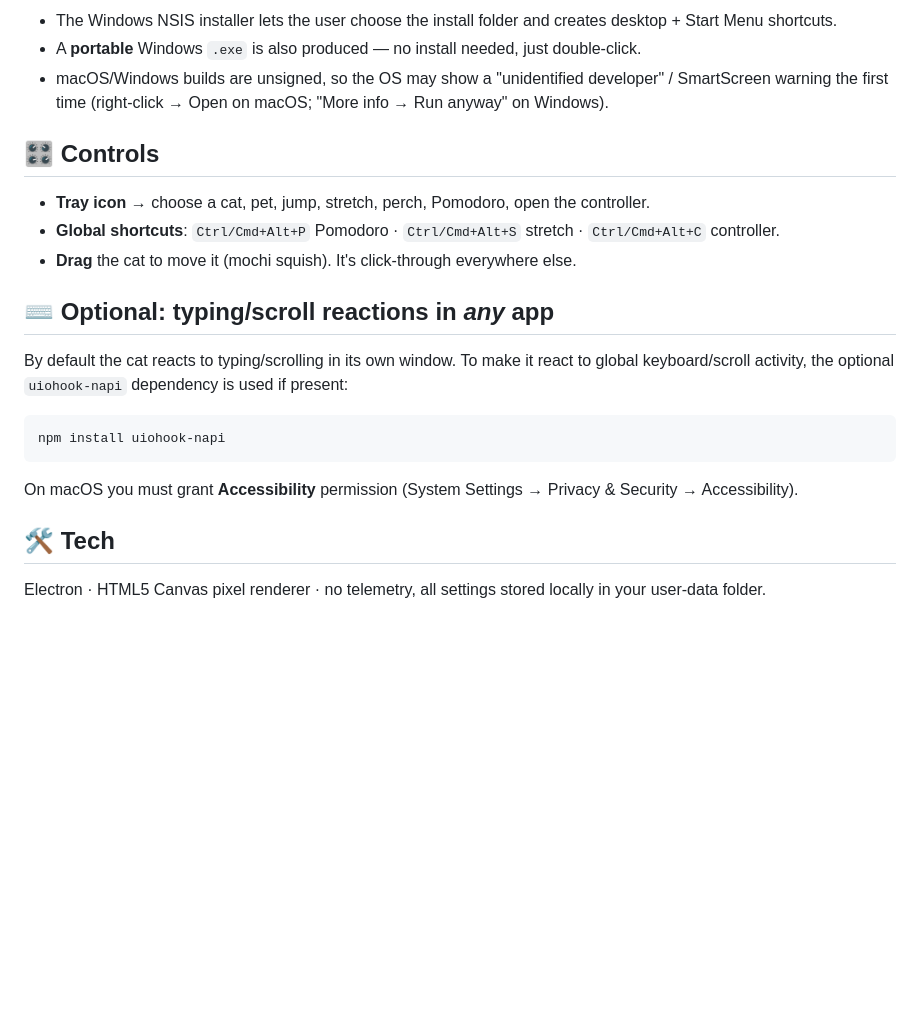
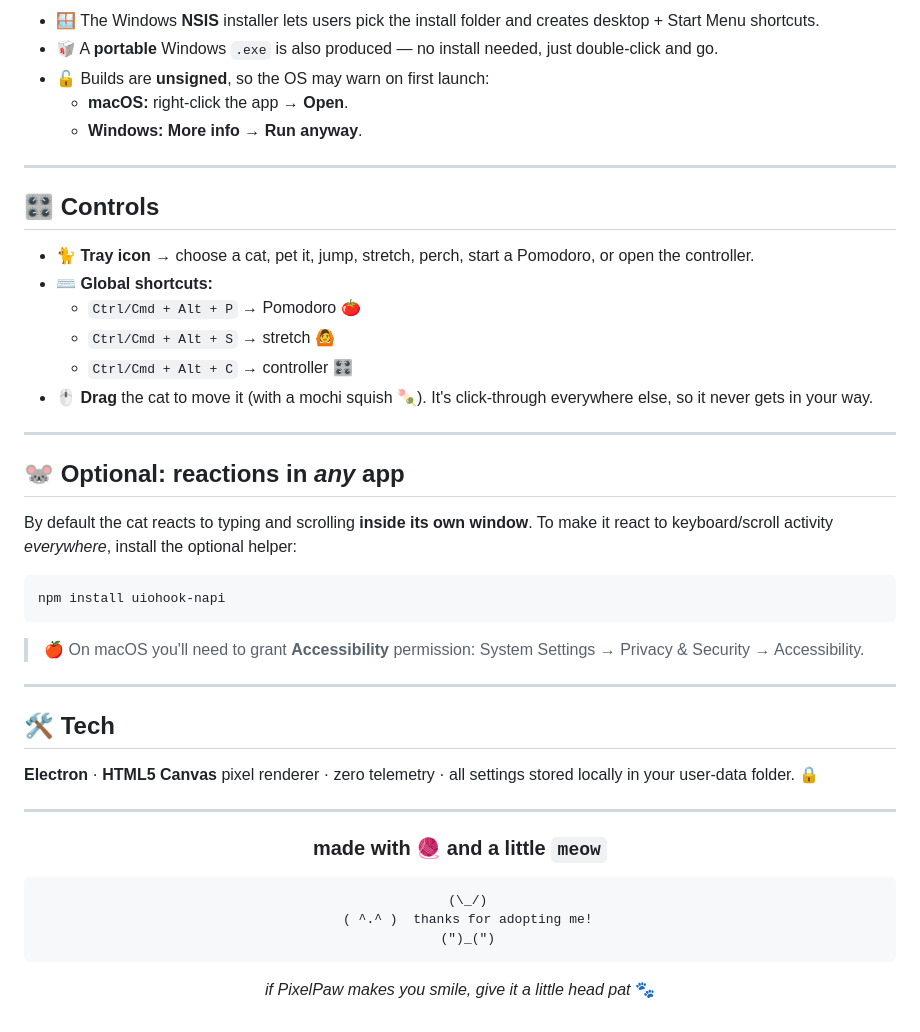
Before and after one commit to devmer2311/PixelPaw, a Markdown page: README.md, the part around one of its changes. Drawn GitHub-style; blank space fills up the shorter version.

````diff
--- a/README.md
+++ b/README.md
@@ -46,24 +78,52 @@ The finished installers land in the **`dist/`** folder. Share the `.exe` (Window
 
-- The Windows NSIS installer lets the user choose the install folder and creates desktop + Start Menu shortcuts.
-- A **portable** Windows `.exe` is also produced — no install needed, just double-click.
-- macOS/Windows builds are unsigned, so the OS may show a "unidentified developer" / SmartScreen warning the first time (right-click → Open on macOS; "More info → Run anyway" on Windows).
+- 🪟 The Windows **NSIS** installer lets users pick the install folder and creates desktop + Start Menu shortcuts.
+- 🥡 A **portable** Windows `.exe` is also produced — no install needed, just double-click and go.
+- 🔓 Builds are **unsigned**, so the OS may warn on first launch:
+  - **macOS:** right-click the app → **Open**.
+  - **Windows:** **More info → Run anyway**.
+
+---
 
 ## 🎛️ Controls
 
-- **Tray icon** → choose a cat, pet, jump, stretch, perch, Pomodoro, open the controller.
-- **Global shortcuts**: `Ctrl/Cmd+Alt+P` Pomodoro · `Ctrl/Cmd+Alt+S` stretch · `Ctrl/Cmd+Alt+C` controller.
-- **Drag** the cat to move it (mochi squish). It's click-through everywhere else.
+- 🐈 **Tray icon** → choose a cat, pet it, jump, stretch, perch, start a Pomodoro, or open the controller.
+- ⌨️ **Global shortcuts:**
+  - `Ctrl/Cmd + Alt + P` → Pomodoro 🍅
+  - `Ctrl/Cmd + Alt + S` → stretch 🙆
+  - `Ctrl/Cmd + Alt + C` → controller 🎛️
+- 🖱️ **Drag** the cat to move it (with a mochi squish 🍡). It's click-through everywhere else, so it never gets in your way.
 
-## ⌨️ Optional: typing/scroll reactions in *any* app
+---
 
-By default the cat reacts to typing/scrolling in its own window. To make it react to global keyboard/scroll activity, the optional `uiohook-napi` dependency is used if present:
+## 🐭 Optional: reactions in *any* app
+
+By default the cat reacts to typing and scrolling **inside its own window**. To make it react to keyboard/scroll activity *everywhere*, install the optional helper:
 
 ```bash
 npm install uiohook-napi
 ```
 
-On macOS you must grant **Accessibility** permission (System Settings → Privacy & Security → Accessibility).
+> 🍎 On macOS you'll need to grant **Accessibility** permission:
+> System Settings → Privacy & Security → Accessibility.
+
+---
 
 ## 🛠️ Tech
 
-Electron · HTML5 Canvas pixel renderer · no telemetry, all settings stored locally in your user-data folder.
+**Electron** · **HTML5 Canvas** pixel renderer · zero telemetry · all settings stored locally in your user-data folder. 🔒
+
+---
+
+<div align="center">
+
+### made with 🧶 and a little `meow`
+
+```
+  (\_/)
+  ( ^.^ )  thanks for adopting me!
+  (")_(")
+```
+
+*if PixelPaw makes you smile, give it a little head pat* 🐾
+
+</div>
````
Also changed, not shown: other parts of README.md (+52 -20 lines).
